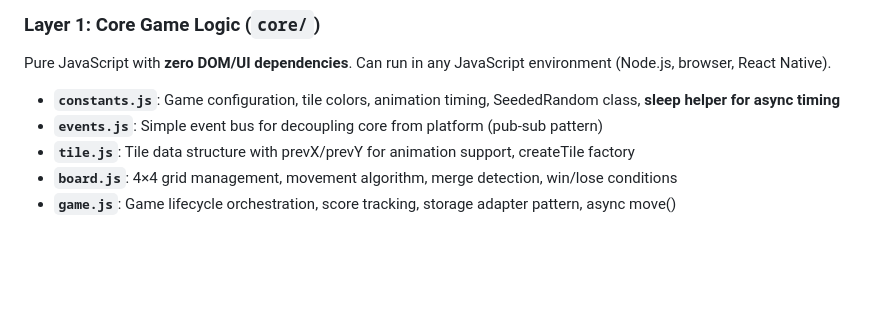
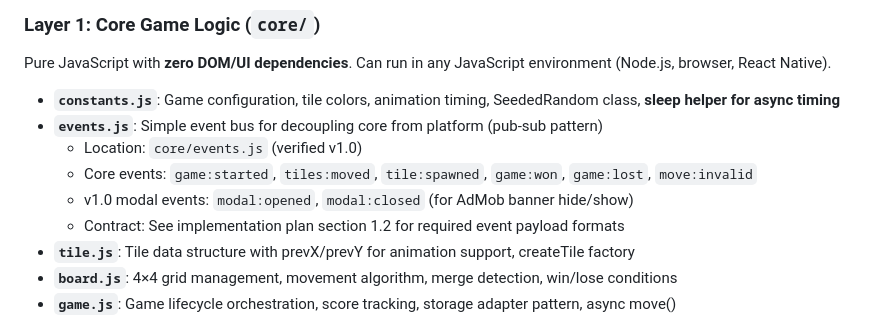
Before and after one commit to mtaleon/2048, a Markdown page: CLAUDE.md, the part around the change. GitHub-like rendering; blank space fills up the shorter version.

```diff
--- a/CLAUDE.md
+++ b/CLAUDE.md
@@ -124,6 +124,10 @@ Pure JavaScript with **zero DOM/UI dependencies**. Can run in any JavaScript env
 
 - **`constants.js`**: Game configuration, tile colors, animation timing, SeededRandom class, **sleep helper for async timing**
 - **`events.js`**: Simple event bus for decoupling core from platform (pub-sub pattern)
+  * Location: `core/events.js` (verified v1.0)
+  * Core events: `game:started`, `tiles:moved`, `tile:spawned`, `game:won`, `game:lost`, `move:invalid`
+  * v1.0 modal events: `modal:opened`, `modal:closed` (for AdMob banner hide/show)
+  * Contract: See implementation plan section 1.2 for required event payload formats
 - **`tile.js`**: Tile data structure with prevX/prevY for animation support, createTile factory
 - **`board.js`**: 4×4 grid management, movement algorithm, merge detection, win/lose conditions
 - **`game.js`**: Game lifecycle orchestration, score tracking, storage adapter pattern, async move()
```
Also changed, not shown: PRE-LAUNCH-CHECKLIST.md (added, +283 -0 lines).
